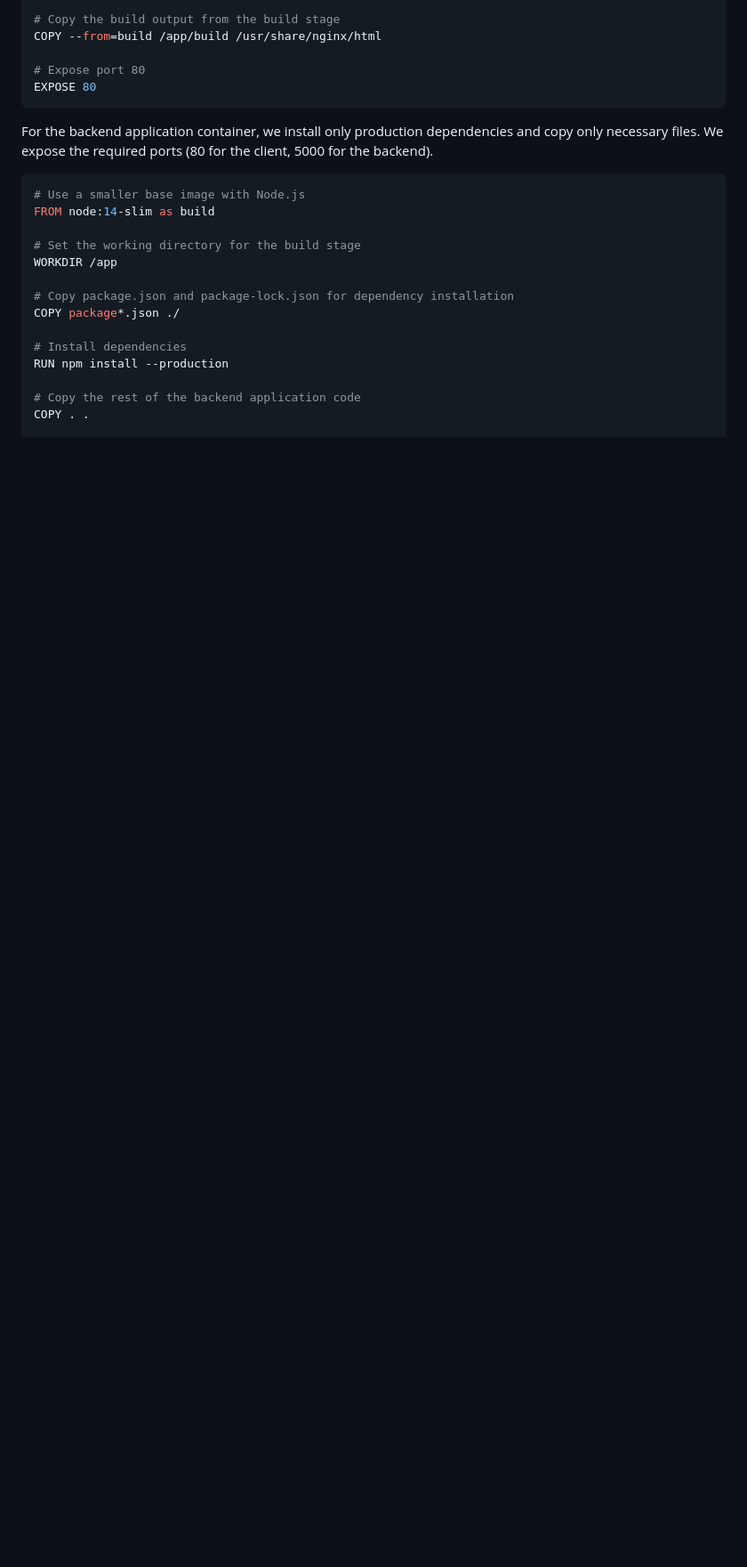
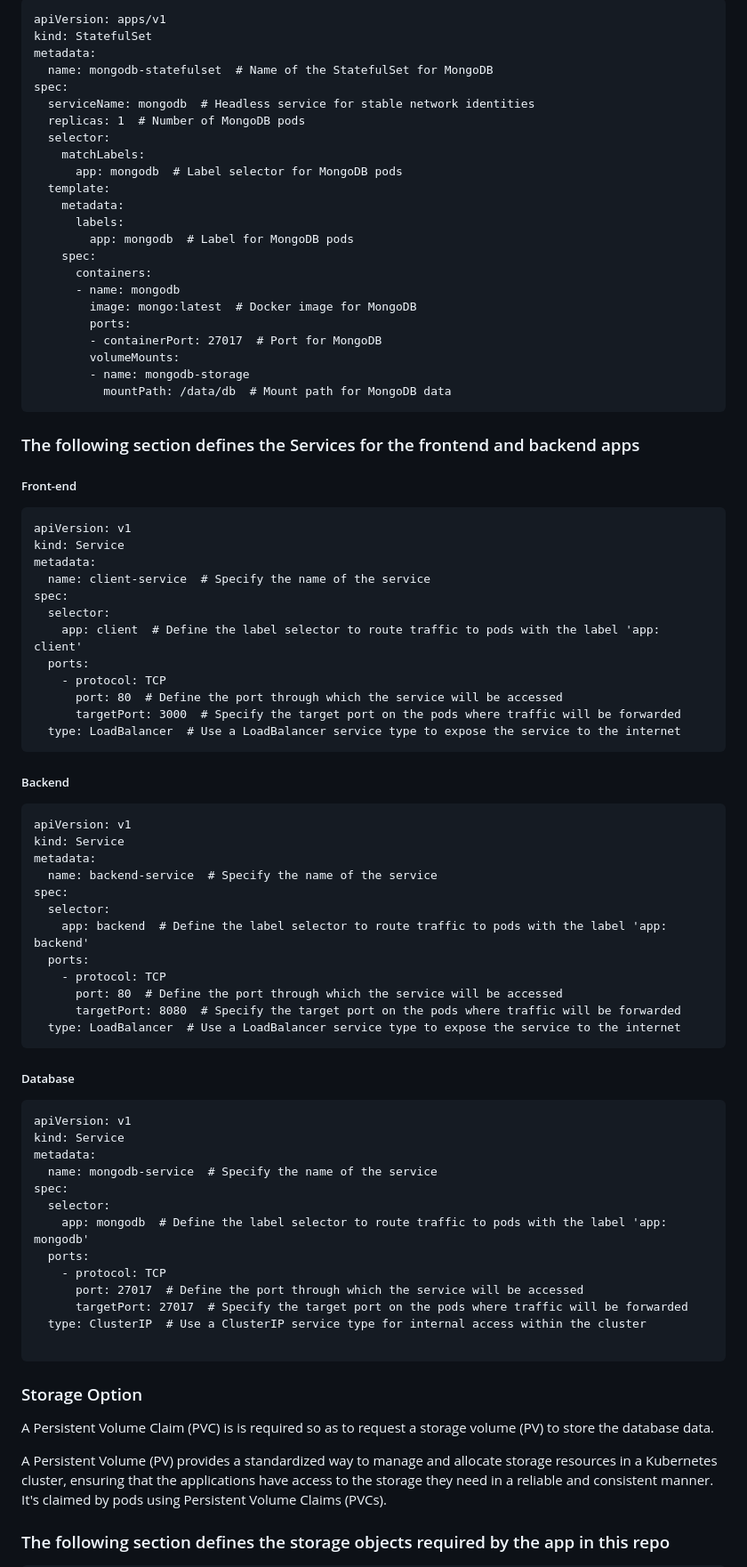
Before and after one commit to maukujnr/IP4, a Markdown page: explanation.md, the part around one of its changes. Shown at 89% size. Drawn GitHub-style; blank space fills up the shorter version.

````diff
--- a/explanation.md
+++ b/explanation.md
@@ -32,27 +82,83 @@ FROM nginx:alpine
 
-# Copy the build output from the build stage
-COPY --from=build /app/build /usr/share/nginx/html
-
-# Expose port 80
-EXPOSE 80
+```
+apiVersion: apps/v1
+kind: StatefulSet
+metadata:
+  name: mongodb-statefulset  # Name of the StatefulSet for MongoDB
+spec:
+  serviceName: mongodb  # Headless service for stable network identities
+  replicas: 1  # Number of MongoDB pods
+  selector:
+    matchLabels:
+      app: mongodb  # Label selector for MongoDB pods
+  template:
+    metadata:
+      labels:
+        app: mongodb  # Label for MongoDB pods
+    spec:
+      containers:
+      - name: mongodb
+        image: mongo:latest  # Docker image for MongoDB
+        ports:
+        - containerPort: 27017  # Port for MongoDB
+        volumeMounts:
+        - name: mongodb-storage
+          mountPath: /data/db  # Mount path for MongoDB data
 ```
 
-For the backend application container, we install only production dependencies and copy only necessary files.
-We expose the required ports (80 for the client, 5000 for the backend).
+### The following section defines the Services for the frontend and backend apps
+##### Front-end
+```front-end app service
+apiVersion: v1
+kind: Service
+metadata:
+  name: client-service  # Specify the name of the service
+spec:
+  selector:
+    app: client  # Define the label selector to route traffic to pods with the label 'app: client'
+  ports:
+    - protocol: TCP
+      port: 80  # Define the port through which the service will be accessed
+      targetPort: 3000  # Specify the target port on the pods where traffic will be forwarded
+  type: LoadBalancer  # Use a LoadBalancer service type to expose the service to the internet
+```
+##### Backend
+```backend app service
+apiVersion: v1
+kind: Service
+metadata:
+  name: backend-service  # Specify the name of the service
+spec:
+  selector:
+    app: backend  # Define the label selector to route traffic to pods with the label 'app: backend'
+  ports:
+    - protocol: TCP
+      port: 80  # Define the port through which the service will be accessed
+      targetPort: 8080  # Specify the target port on the pods where traffic will be forwarded
+  type: LoadBalancer  # Use a LoadBalancer service type to expose the service to the internet
+```
+##### Database
+```
+apiVersion: v1
+kind: Service
+metadata:
+  name: mongodb-service  # Specify the name of the service
+spec:
+  selector:
+    app: mongodb  # Define the label selector to route traffic to pods with the label 'app: mongodb'
+  ports:
+    - protocol: TCP
+      port: 27017  # Define the port through which the service will be accessed
+      targetPort: 27017  # Specify the target port on the pods where traffic will be forwarded
+  type: ClusterIP  # Use a ClusterIP service type for internal access within the cluster
 
-```Dockerfile
-# Use a smaller base image with Node.js
-FROM node:14-slim as build
+  ```
 
-# Set the working directory for the build stage
-WORKDIR /app
+### Storage Option
 
-# Copy package.json and package-lock.json for dependency installation
-COPY package*.json ./
+A Persistent Volume Claim (PVC) is is required so as to request a storage volume (PV) to store the database data.
 
-# Install dependencies
-RUN npm install --production
+A Persistent Volume (PV) provides a standardized way to manage and allocate storage resources in a Kubernetes cluster, ensuring that the applications have access to the storage they need in a reliable and consistent manner. It's claimed by pods using Persistent Volume Claims (PVCs).
 
-# Copy the rest of the backend application code
-COPY . .
+### The following section defines the storage objects required by the app in this repo
 
````
Also changed, not shown: other parts of explanation.md (+98 -114 lines).
